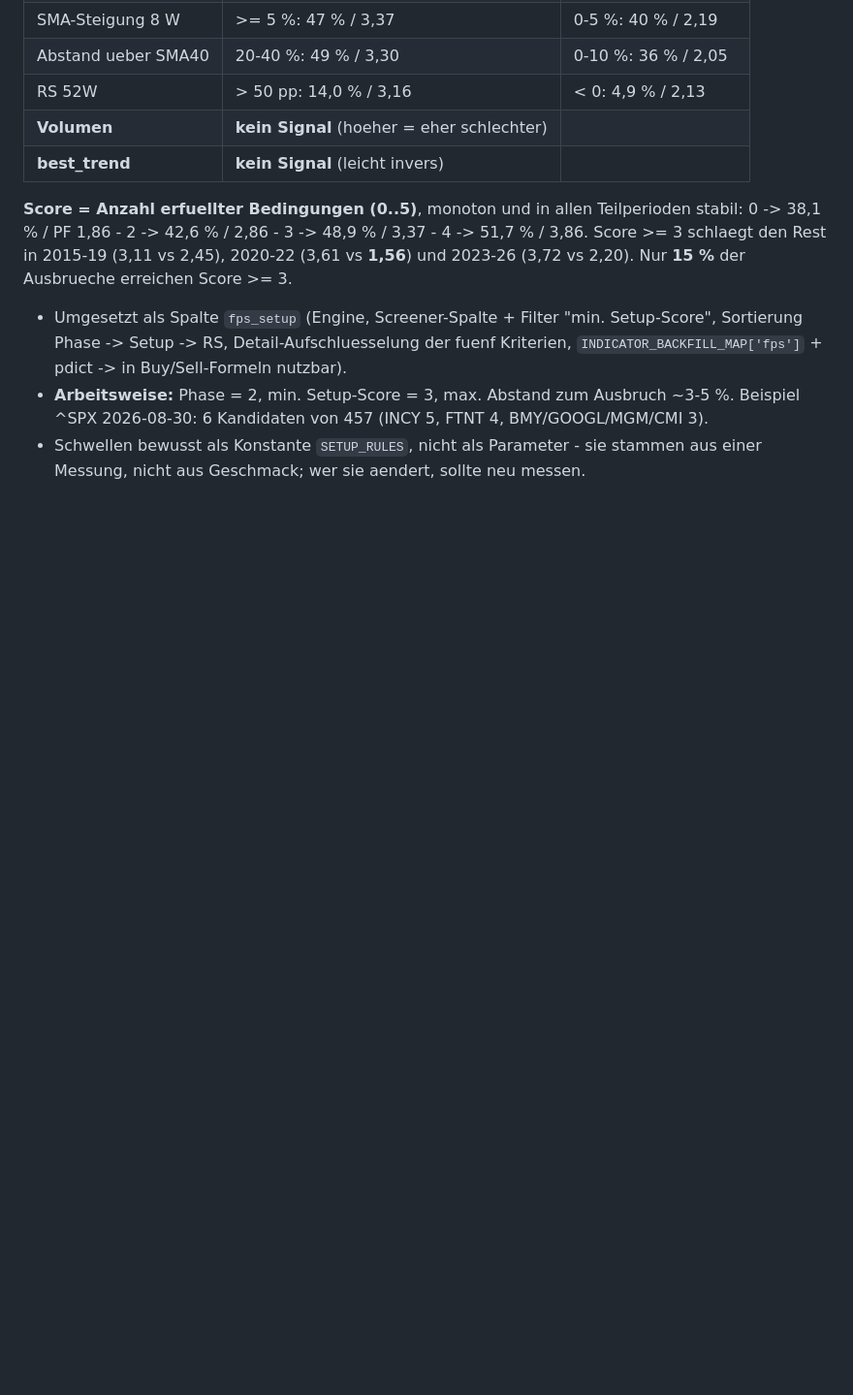
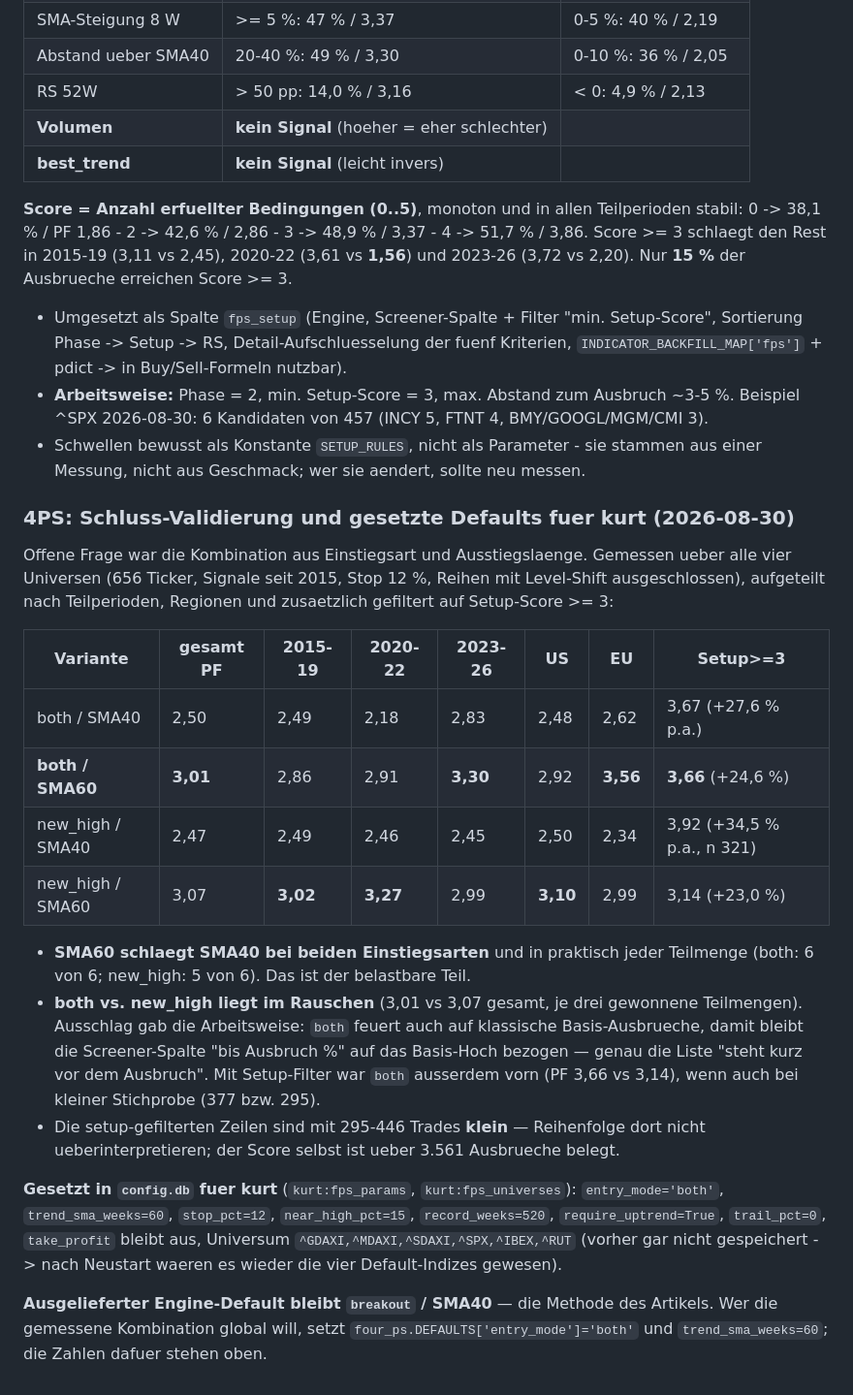
Before and after one commit to the-trading-tool/trading, a Markdown page: Trading/CLAUDE.md, the part around the change. Shown at 97% size. Rendered like a GitHub page; blank space fills up the shorter version.

Commit message:
docs(4ps): Schluss-Validierung Einstieg x Ausstieg, Defaults fuer kurt gesetzt
Ueber alle vier Universen, Teilperioden und Regionen (Stop 12 %):
SMA60 schlaegt SMA40 bei beiden Einstiegsarten in praktisch jeder Teilmenge
(both 6/6, new_high 5/6). both vs new_high liegt dagegen im Rauschen
(PF 3,01 vs 3,07) - Ausschlag gab die Arbeitsweise im Screener.

In config.db gesetzt: kurt:fps_params mit entry_mode='both', trend_sma_weeks=60,
stop_pct=12 und den uebrigen gemessenen Werten; kurt:fps_universes mit den sechs
tatsaechlich gescannten Indizes (war bisher gar nicht gespeichert).

Der ausgelieferte Engine-Default bleibt breakout/SMA40 - die Methode des
Artikels; die Zahlen fuer eine globale Umstellung stehen in CLAUDE.md.

Co-Authored-By: Claude Opus 5 <noreply@anthropic.com>

```diff
--- a/Trading/CLAUDE.md
+++ b/Trading/CLAUDE.md
@@ -1199,3 +1199,37 @@ erreichen Score >= 3.
   Beispiel ^SPX 2026-08-30: 6 Kandidaten von 457 (INCY 5, FTNT 4, BMY/GOOGL/MGM/CMI 3).
 - Schwellen bewusst als Konstante `SETUP_RULES`, nicht als Parameter - sie stammen aus
   einer Messung, nicht aus Geschmack; wer sie aendert, sollte neu messen.
+
+### 4PS: Schluss-Validierung und gesetzte Defaults fuer kurt (2026-08-30)
+
+Offene Frage war die Kombination aus Einstiegsart und Ausstiegslaenge. Gemessen ueber
+alle vier Universen (656 Ticker, Signale seit 2015, Stop 12 %, Reihen mit Level-Shift
+ausgeschlossen), aufgeteilt nach Teilperioden, Regionen und zusaetzlich gefiltert auf
+Setup-Score >= 3:
+
+| Variante | gesamt PF | 2015-19 | 2020-22 | 2023-26 | US | EU | Setup>=3 |
+|---|---|---|---|---|---|---|---|
+| both / SMA40 | 2,50 | 2,49 | 2,18 | 2,83 | 2,48 | 2,62 | 3,67 (+27,6 % p.a.) |
+| **both / SMA60** | **3,01** | 2,86 | 2,91 | **3,30** | 2,92 | **3,56** | **3,66** (+24,6 %) |
+| new_high / SMA40 | 2,47 | 2,49 | 2,46 | 2,45 | 2,50 | 2,34 | 3,92 (+34,5 % p.a., n 321) |
+| new_high / SMA60 | 3,07 | **3,02** | **3,27** | 2,99 | **3,10** | 2,99 | 3,14 (+23,0 %) |
+
+- **SMA60 schlaegt SMA40 bei beiden Einstiegsarten** und in praktisch jeder Teilmenge
+  (both: 6 von 6; new_high: 5 von 6). Das ist der belastbare Teil.
+- **both vs. new_high liegt im Rauschen** (3,01 vs 3,07 gesamt, je drei gewonnene
+  Teilmengen). Ausschlag gab die Arbeitsweise: `both` feuert auch auf klassische
+  Basis-Ausbrueche, damit bleibt die Screener-Spalte "bis Ausbruch %" auf das Basis-Hoch
+  bezogen — genau die Liste "steht kurz vor dem Ausbruch". Mit Setup-Filter war `both`
+  ausserdem vorn (PF 3,66 vs 3,14), wenn auch bei kleiner Stichprobe (377 bzw. 295).
+- Die setup-gefilterten Zeilen sind mit 295-446 Trades **klein** — Reihenfolge dort nicht
+  ueberinterpretieren; der Score selbst ist ueber 3.561 Ausbrueche belegt.
+
+**Gesetzt in `config.db` fuer kurt** (`kurt:fps_params`, `kurt:fps_universes`):
+`entry_mode='both'`, `trend_sma_weeks=60`, `stop_pct=12`, `near_high_pct=15`,
+`record_weeks=520`, `require_uptrend=True`, `trail_pct=0`, `take_profit` bleibt aus,
+Universum `^GDAXI,^MDAXI,^SDAXI,^SPX,^IBEX,^RUT` (vorher gar nicht gespeichert -> nach
+Neustart waeren es wieder die vier Default-Indizes gewesen).
+
+**Ausgelieferter Engine-Default bleibt `breakout` / SMA40** — die Methode des Artikels.
+Wer die gemessene Kombination global will, setzt `four_ps.DEFAULTS['entry_mode']='both'`
+und `trend_sma_weeks=60`; die Zahlen dafuer stehen oben.
```
